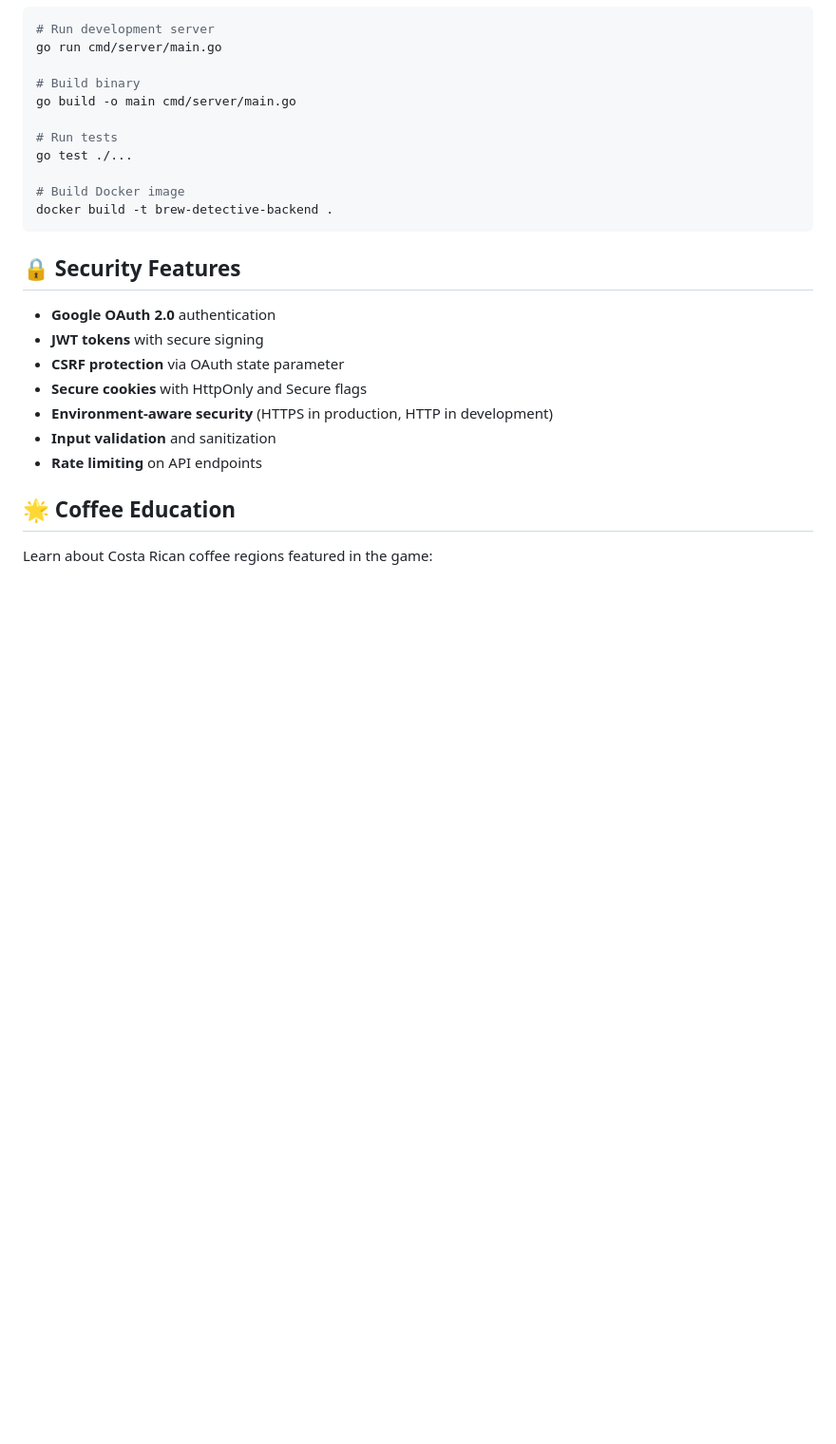
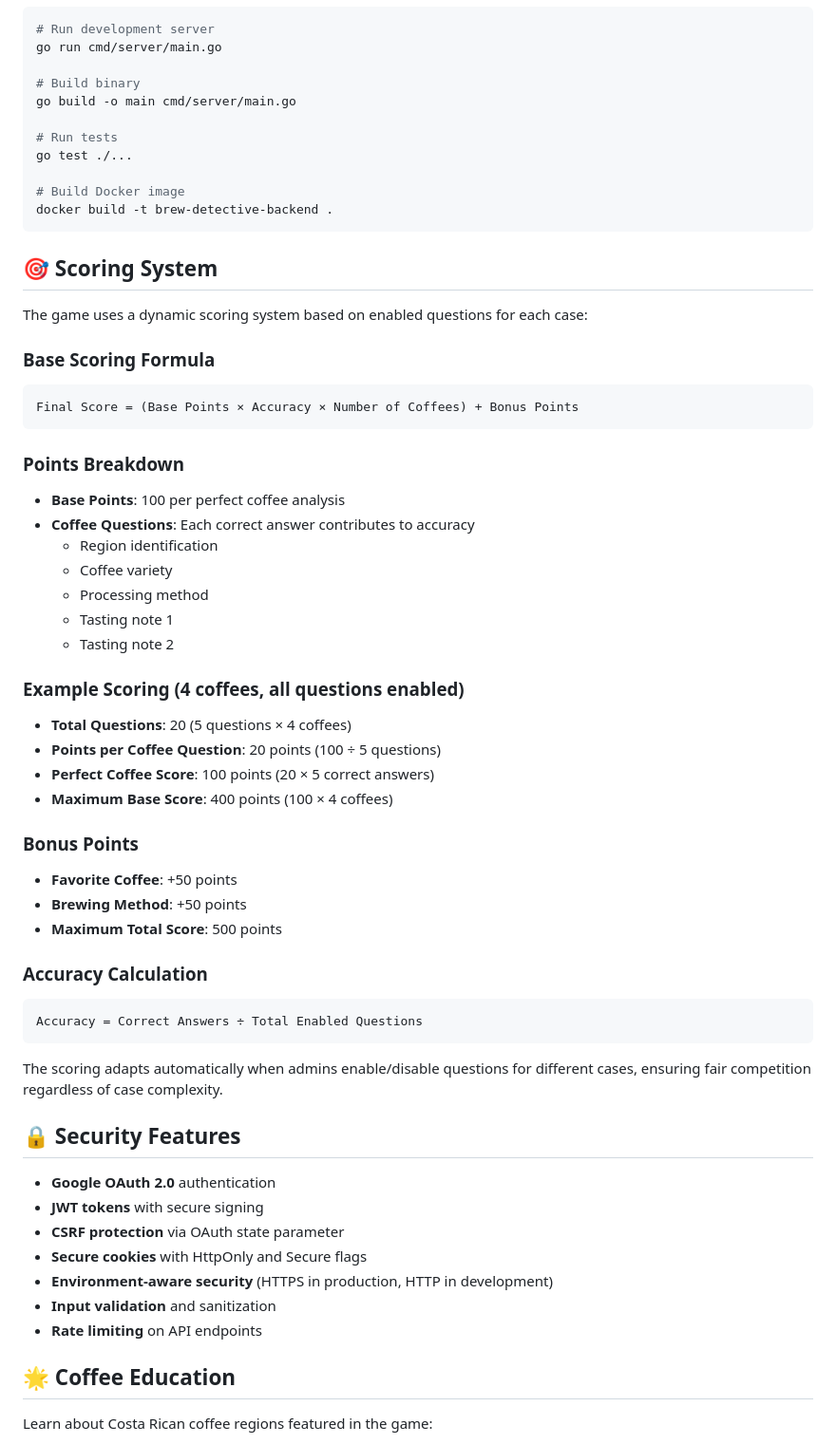
Before and after one commit to kporras07/brew-detective, a Markdown page: README.md, the part around the change. Shown at 95% size. GitHub-like rendering; blank space fills up the shorter version.

````diff
--- a/README.md
+++ b/README.md
@@ -278,6 +278,42 @@ go test ./...
 docker build -t brew-detective-backend .
 ```
 
+## 🎯 Scoring System
+
+The game uses a dynamic scoring system based on enabled questions for each case:
+
+### Base Scoring Formula
+```
+Final Score = (Base Points × Accuracy × Number of Coffees) + Bonus Points
+```
+
+### Points Breakdown
+- **Base Points**: 100 per perfect coffee analysis
+- **Coffee Questions**: Each correct answer contributes to accuracy
+  - Region identification
+  - Coffee variety
+  - Processing method
+  - Tasting note 1
+  - Tasting note 2
+
+### Example Scoring (4 coffees, all questions enabled)
+- **Total Questions**: 20 (5 questions × 4 coffees)
+- **Points per Coffee Question**: 20 points (100 ÷ 5 questions)
+- **Perfect Coffee Score**: 100 points (20 × 5 correct answers)
+- **Maximum Base Score**: 400 points (100 × 4 coffees)
+
+### Bonus Points
+- **Favorite Coffee**: +50 points
+- **Brewing Method**: +50 points
+- **Maximum Total Score**: 500 points
+
+### Accuracy Calculation
+```
+Accuracy = Correct Answers ÷ Total Enabled Questions
+```
+
+The scoring adapts automatically when admins enable/disable questions for different cases, ensuring fair competition regardless of case complexity.
+
 ## 🔒 Security Features
 
 - **Google OAuth 2.0** authentication
````
